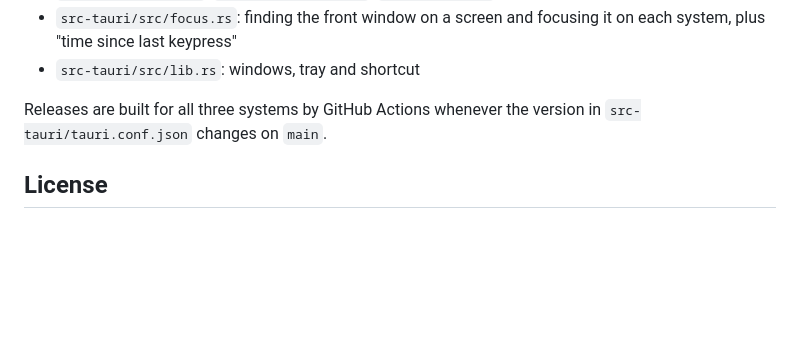
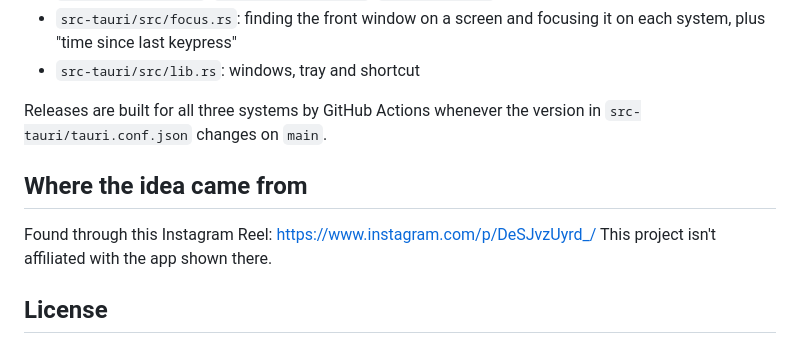
Before and after one commit to llamaboi55/glance, a Markdown page: README.md, the part around the change. Rendered like a GitHub page; blank space fills up the shorter version.

Commit message:
Log the Reel this idea came from
Co-Authored-By: Claude Opus 5.5 (1M context) <noreply@anthropic.com>
Claude-Session: https://claude.ai/code/session_01TZPYSw6e2Wc2aurNbLVprD

```diff
--- a/README.md
+++ b/README.md
@@ -105,6 +105,11 @@ npm test             # head-pose and switching tests (node --test) and Rust test
 
 Releases are built for all three systems by GitHub Actions whenever the version in `src-tauri/tauri.conf.json` changes on `main`.
 
+## Where the idea came from
+
+Found through this Instagram Reel: https://www.instagram.com/p/DeSJvzUyrd_/
+This project isn't affiliated with the app shown there.
+
 ## License
 
 MIT. Third-party parts are listed in [THIRD_PARTY.md](THIRD_PARTY.md). Glance is an independent project and isn't affiliated with any other app.
```
